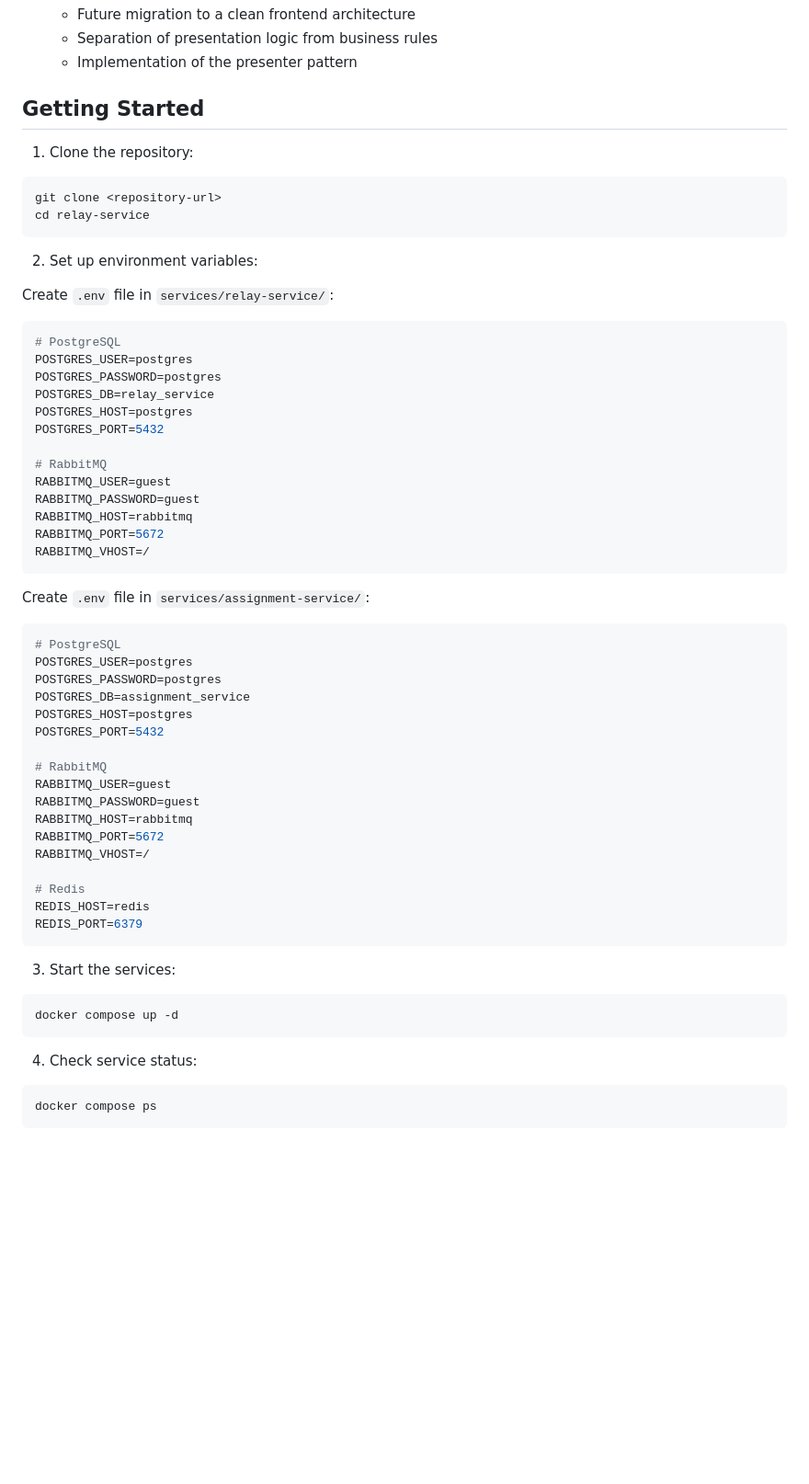
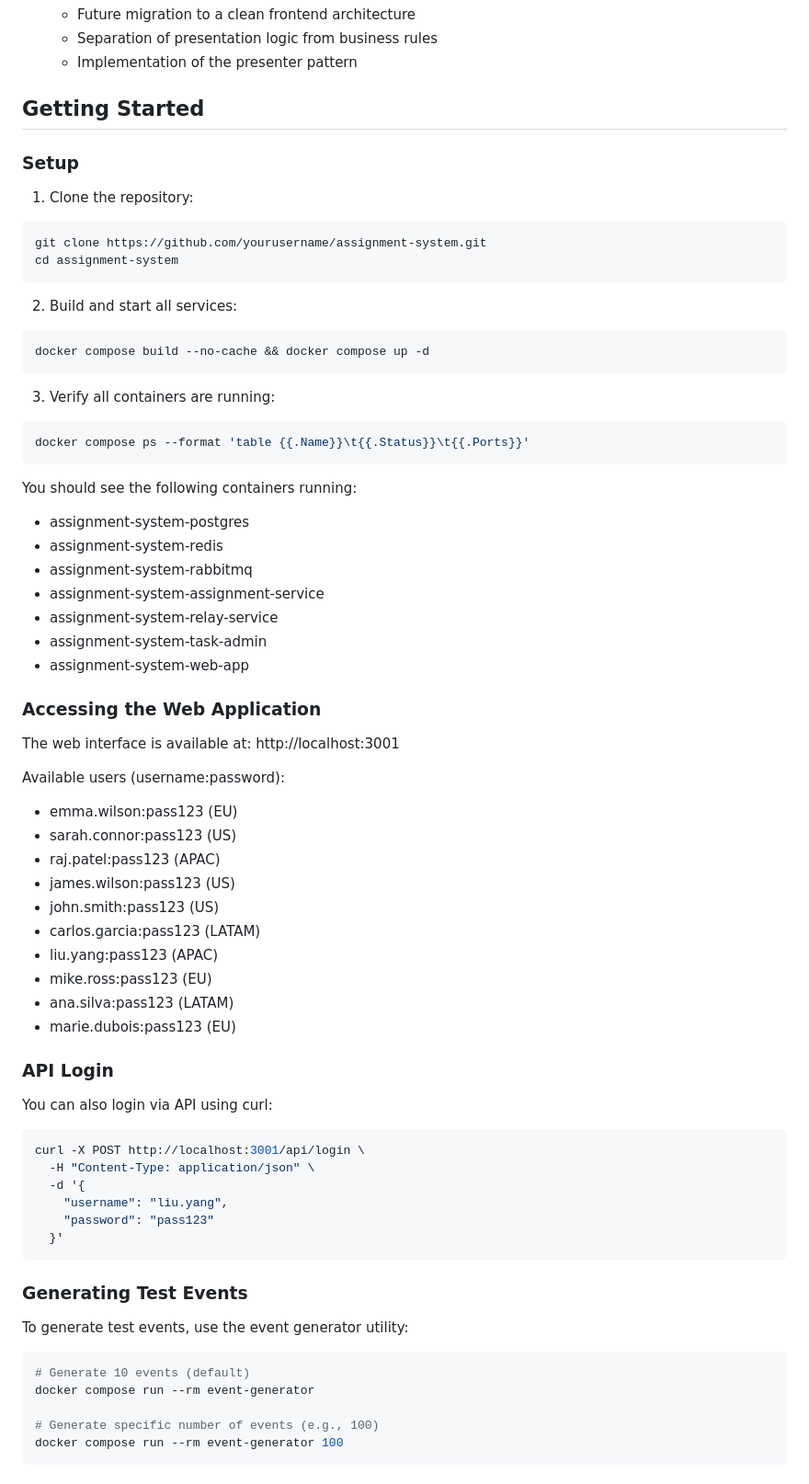
Before and after one commit to leandrocandido/assignment-system, a Markdown page: README.md, the part around one of its changes. Shown at 92% size. GitHub-like rendering; blank space fills up the shorter version.

````diff
--- a/README.md
+++ b/README.md
@@ -123,58 +123,68 @@ The following services are candidates for Clean Architecture implementation in f
 
 ## Getting Started
 
+### Setup
+
 1. Clone the repository:
 ```bash
-git clone <repository-url>
-cd relay-service
+git clone https://github.com/yourusername/assignment-system.git
+cd assignment-system
 ```
 
-2. Set up environment variables:
-
-Create `.env` file in `services/relay-service/`:
-```env
-# PostgreSQL
-POSTGRES_USER=postgres
-POSTGRES_PASSWORD=postgres
-POSTGRES_DB=relay_service
-POSTGRES_HOST=postgres
-POSTGRES_PORT=5432
-
-# RabbitMQ
-RABBITMQ_USER=guest
-RABBITMQ_PASSWORD=guest
-RABBITMQ_HOST=rabbitmq
-RABBITMQ_PORT=5672
-RABBITMQ_VHOST=/
+2. Build and start all services:
+```bash
+docker compose build --no-cache && docker compose up -d
 ```
 
-Create `.env` file in `services/assignment-service/`:
-```env
-# PostgreSQL
-POSTGRES_USER=postgres
-POSTGRES_PASSWORD=postgres
-POSTGRES_DB=assignment_service
-POSTGRES_HOST=postgres
-POSTGRES_PORT=5432
-
-# RabbitMQ
-RABBITMQ_USER=guest
-RABBITMQ_PASSWORD=guest
-RABBITMQ_HOST=rabbitmq
-RABBITMQ_PORT=5672
-RABBITMQ_VHOST=/
-
-# Redis
-REDIS_HOST=redis
-REDIS_PORT=6379
+3. Verify all containers are running:
+```bash
+docker compose ps --format 'table {{.Name}}\t{{.Status}}\t{{.Ports}}'
 ```
 
-3. Start the services:
+You should see the following containers running:
+- assignment-system-postgres
+- assignment-system-redis
+- assignment-system-rabbitmq
+- assignment-system-assignment-service
+- assignment-system-relay-service
+- assignment-system-task-admin
+- assignment-system-web-app
+
+### Accessing the Web Application
+
+The web interface is available at: http://localhost:3001
+
+Available users (username:password):
+- emma.wilson:pass123 (EU)
+- sarah.connor:pass123 (US)
+- raj.patel:pass123 (APAC)
+- james.wilson:pass123 (US)
+- john.smith:pass123 (US)
+- carlos.garcia:pass123 (LATAM)
+- liu.yang:pass123 (APAC)
+- mike.ross:pass123 (EU)
+- ana.silva:pass123 (LATAM)
+- marie.dubois:pass123 (EU)
+
+### API Login
+
+You can also login via API using curl:
 ```bash
-docker compose up -d
+curl -X POST http://localhost:3001/api/login \
+  -H "Content-Type: application/json" \
+  -d '{
+    "username": "liu.yang",
+    "password": "pass123"
+  }'
 ```
 
-4. Check service status:
+### Generating Test Events
+
+To generate test events, use the event generator utility:
 ```bash
-docker compose ps
+# Generate 10 events (default)
+docker compose run --rm event-generator
+
+# Generate specific number of events (e.g., 100)
+docker compose run --rm event-generator 100
 ```
````
Also changed, not shown: other parts of README.md (+46 -0 lines).
